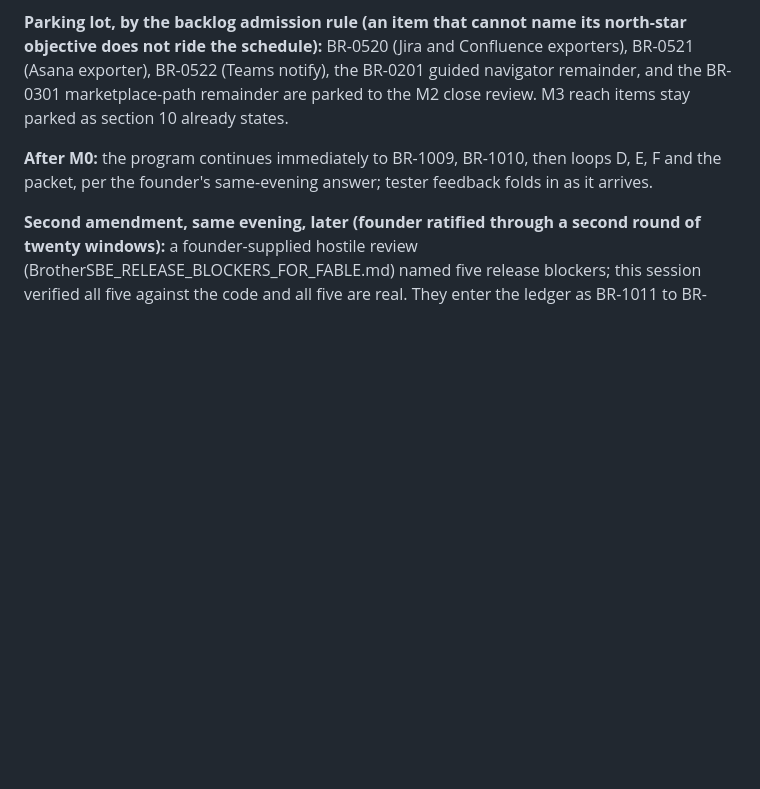
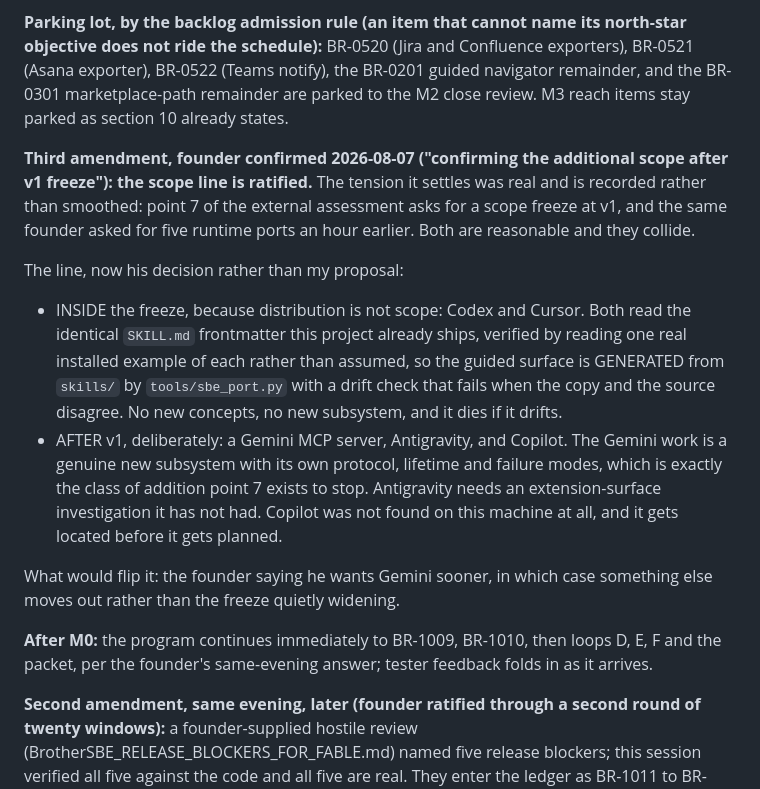
Before and after one commit to khalilmaaouni/BrotherSBE, a Markdown page: program/MASTER-PLAN-2026-08-06.md, the part around the change. Drawn GitHub-style; blank space fills up the shorter version.

Commit message:
Record the founder's scope line as a decision, not a preference
Point 7 of the external assessment asks for a scope freeze at v1. The same
founder asked for five runtime ports an hour earlier. Both are reasonable and
they collide, so the resolution is written down with its flip condition rather
than smoothed over: Codex and Cursor inside the freeze because they are
distribution of the skills already shipped and are GENERATED from them with a
drift check, Gemini and Antigravity after v1 because a protocol server is a new
subsystem and that is the class of addition the freeze exists to stop.

Co-Authored-By: Claude Fable 5 <noreply@anthropic.com>

```diff
--- a/program/MASTER-PLAN-2026-08-06.md
+++ b/program/MASTER-PLAN-2026-08-06.md
@@ -17,6 +17,15 @@ The founder's order: deliver a repository complete enough to share with testers
 **Acceleration mechanics folded in from the 2026-08-06 morning order** (the handover's accelerated plan, now landed here as the single copy): standing exception for parallel lanes whose fences are provably disjoint, one-round appetites with circuit breakers for loops D and E (an overrun stops and raises a founder card, never silently extends), human validation wholly at the founder as M2 with the benchmark kit shipping as a Loop E feature, and BR-1009 plus BR-1010 as one train where possible once they run.
 
 **Parking lot, by the backlog admission rule (an item that cannot name its north-star objective does not ride the schedule):** BR-0520 (Jira and Confluence exporters), BR-0521 (Asana exporter), BR-0522 (Teams notify), the BR-0201 guided navigator remainder, and the BR-0301 marketplace-path remainder are parked to the M2 close review. M3 reach items stay parked as section 10 already states.
+
+**Third amendment, founder confirmed 2026-08-07 ("confirming the additional scope after v1 freeze"): the scope line is ratified.** The tension it settles was real and is recorded rather than smoothed: point 7 of the external assessment asks for a scope freeze at v1, and the same founder asked for five runtime ports an hour earlier. Both are reasonable and they collide.
+
+The line, now his decision rather than my proposal:
+
+- INSIDE the freeze, because distribution is not scope: Codex and Cursor. Both read the identical `SKILL.md` frontmatter this project already ships, verified by reading one real installed example of each rather than assumed, so the guided surface is GENERATED from `skills/` by `tools/sbe_port.py` with a drift check that fails when the copy and the source disagree. No new concepts, no new subsystem, and it dies if it drifts.
+- AFTER v1, deliberately: a Gemini MCP server, Antigravity, and Copilot. The Gemini work is a genuine new subsystem with its own protocol, lifetime and failure modes, which is exactly the class of addition point 7 exists to stop. Antigravity needs an extension-surface investigation it has not had. Copilot was not found on this machine at all, and it gets located before it gets planned.
+
+What would flip it: the founder saying he wants Gemini sooner, in which case something else moves out rather than the freeze quietly widening.
 
 **After M0:** the program continues immediately to BR-1009, BR-1010, then loops D, E, F and the packet, per the founder's same-evening answer; tester feedback folds in as it arrives.
 
```
